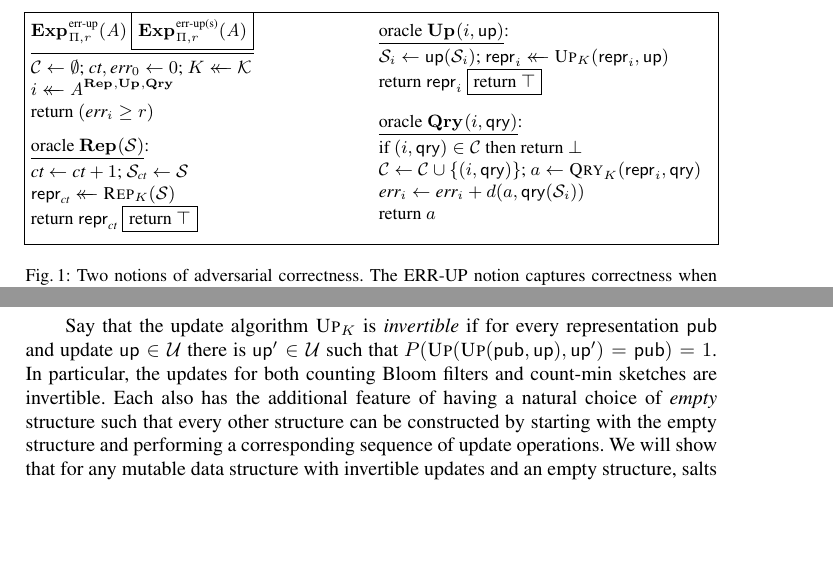
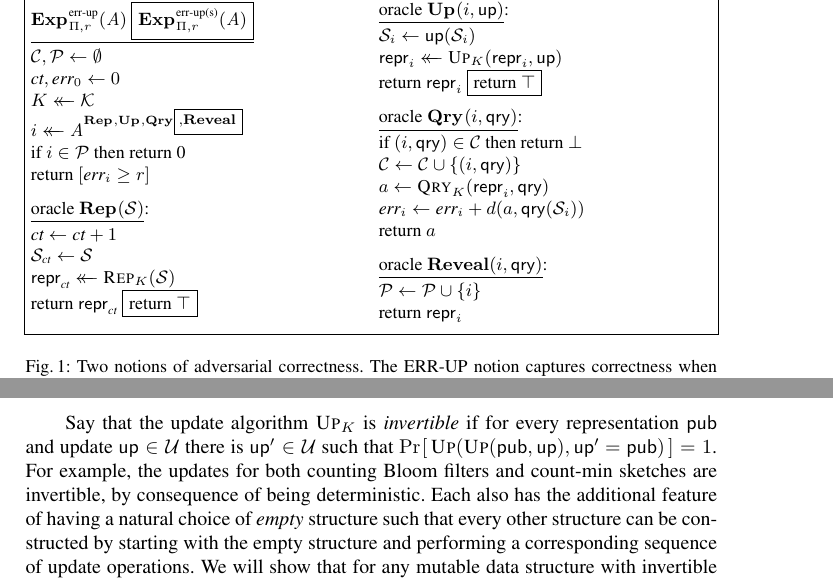
Before and after one commit to dmclayton/Mutable-Data-Structures, a LaTeX thesis (mutable.tex, which reads correctness.tex): two parts of pages 6 and 8 of 15 before the commit and two parts of pages 6 and 9 of 16 after it, joined at a grey line, cut so that both start at the same text, the shorter picture padded with empty space. Compiled offline with pdfLaTeX.

Commit message:
changing the err-up experiment figure to add a reveal oracle

```diff
--- a/correctness.tex
+++ b/correctness.tex
@@ -1,30 +1,39 @@
+\newcommand{\REVO}{\mathbf{Reveal}}
 
 \begin{figure}[t]
   \twoColsNoDivide{0.48}
   {
-    \experimentv{$\Exp{\errep}_{\struct,r}(\advA)$ \fbox{$\Exp{\erreps}_{\struct,r}(\advA)$}}\\[2pt]
-      $\setC \gets \emptyset$; $\ct,\err_0 \gets 0$;
+     \raisebox{-5pt}{\experimentv{$\Exp{\errep}_{\struct,r}(\advA)$ {$\boxed{\Exp{\erreps}_{\struct,r}(\advA)}$}}}\\[2pt]
+      $\setC,\setP \gets \emptyset$\\
+      $\ct,\err_0 \gets 0$ \\
       $\key \getsr \keys$\\
-      $i \getsr \advA^{\REPO,\UPO,\QRYO}$\\
-      return $(\err_i \geq r)$
+      $i \getsr \advA^{\REPO,\UPO,\QRYO{\scriptsize\boxed{\!,\!\REVO}}}$\\
+      if $i \in \setP$ then return 0 \\
+      return $[\err_i \geq r]$
     \\[6pt]
     \oraclev{$\REPO(\col)$}\\[2pt]
-      $\ct\gets\ct+1$;
+      $\ct\gets\ct+1$ \\
       $\col_\ct \gets \col$\\
       $\pub_\ct \getsr \Rep_\key(\col)$\\
-      return $\pub_\ct$ \fbox{return $\top$}
-  }
+      return $\pub_\ct$ \fbox{return $\top$}  }
   {
     \oraclev{$\UPO(i, \up)$}\\[2pt]
-      $\col_i \gets \up(\col_i)$;
+      $\col_i \gets \up(\col_i)$\\
       $\pub_i \getsr \Up_\key(\pub_i, \up)$\\
       return $\pub_i$ \fbox{return $\top$}
-    \\[9pt]
+      \medskip
+
     \oraclev{$\QRYO(i, \qry)$}\\[2pt]
       if $(i,\qry) \in \setC$ then return $\bot$\\
-      $\setC \gets \setC \union \{(i,\qry)\}$; $a \gets \Qry_K(\pub_i, \qry)$\\
+      $\setC \gets \setC \union \{(i,\qry)\}$\\
+      $a \gets \Qry_K(\pub_i, \qry)$\\
       $\err_i \gets \err_i + d(a,\qry(\col_i))$\\
       return $a$
+      \medskip
+
+    \oraclev{$\REVO(i, \qry)$}\\[2pt]
+     $\setP \gets \setP \cup \{i\}$ \\
+      return $\pub_i$
   }
   \caption{Two notions of adversarial correctness. The $\errep$ notion captures correctness when the representation is always known to the adversary, while the $\erreps$ notion captures correctness when the representation is secret.}
   \vspace{6pt}\hrule
@@ -55,7 +64,7 @@ In the case that is no secret key, we have a result analogous to the immutable c
 
 The advantage of $B$ is smaller than that of $A$ by at most a factor of $q_R$, since there is a $\frac{1}{q_R}$ chance that $B$ randomly selects the same $q$ that $A$ eventually chooses as its output.
 
-Say that the update algorithm $\textsc{Up}_K$ is {\em invertible} if for every representation $\mathsf{pub}$ and update $\mathsf{up} \in \mathcal{U}$ there is $\mathsf{up}' \in \mathcal{U}$ such that $P(\textsc{Up}(\textsc{Up}(\mathsf{pub},\mathsf{up}),\mathsf{up}') = \mathsf{pub}) = 1$. In particular, the updates for both counting Bloom filters and count-min sketches are invertible. Each also has the additional feature of having a natural choice of {\em empty} structure such that every other structure can be constructed by starting with the empty structure and performing a corresponding sequence of update operations.
+Say that the update algorithm $\textsc{Up}_K$ is {\em invertible} if for every representation $\mathsf{pub}$ and update $\mathsf{up} \in \mathcal{U}$ there is $\mathsf{up}' \in \mathcal{U}$ such that $\Prob{\textsc{Up}(\textsc{Up}(\mathsf{pub},\mathsf{up}),\mathsf{up}' = \mathsf{pub})} = 1$.  For example, the updates for both counting Bloom filters and count-min sketches are invertible, by consequence of being deterministic. Each also has the additional feature of having a natural choice of {\em empty} structure such that every other structure can be constructed by starting with the empty structure and performing a corresponding sequence of update operations.
 We will show that for any mutable data structure with invertible updates and an empty structure, salts can provide no additional guarantee of correctness over an unsalted structure. \todo{David}{Again, please typeset as a nice theorem with concrete advantage bounds.} Consider an adversary $A$ in the case of a non-salted data structure which makes $q_R$ queries to $\REPO$ and $q_T$ queries to $\QRYO$. We construct an adversary $B$ for the salted case which produces the same errors as follows. First, $B$ calls the $\REPO$ oracle on the empty set, receiving an empty representation $\mathsf{pub}$ together with the salt used to create the representation. Whenever $A$ makes a query of the form $\REPO(\mathcal{S})$, $B$ performs a sequence of $\textsc{Up}$ operations on $\mathsf{pub}$ to transform it into $\mathcal{S}$, returns the resulting representation, stores $\mathcal{S}$, and then performs the opposite updates in reverse order to return to the original representation $\mathsf{pub}$. Then if $A$ makes a query of the form $\QRYO(\mathcal{S},\mathsf{qry})$ [...]
 
 In general this may use as many as $2n(q_R+q_T)$ update queries, where $n$ is the longest minimal sequence of update operations needed to generate a data structure in the space (which in a counting filter is equal to the maximum supported multiset size, and in count-min sketch is equal to the sum of the absolute values of the elements' frequences). However, in the case of an unkeyed structure it turns out that far fewer updates are required. By our earlier result, every adversary has a corresponding adversary which makes only a single $\REPO$ query and has an advantage differing by at most a factor of $q_R$. In this case, there is no need to `reset' the representation every time an oracle is queried. Because only one data structure is created at a time, the adversary $B$ can initialize an empty representation, append elements to form the representation of the single $\mathcal{S}$ given as input to the only $\REPO$ query. [...]
```
